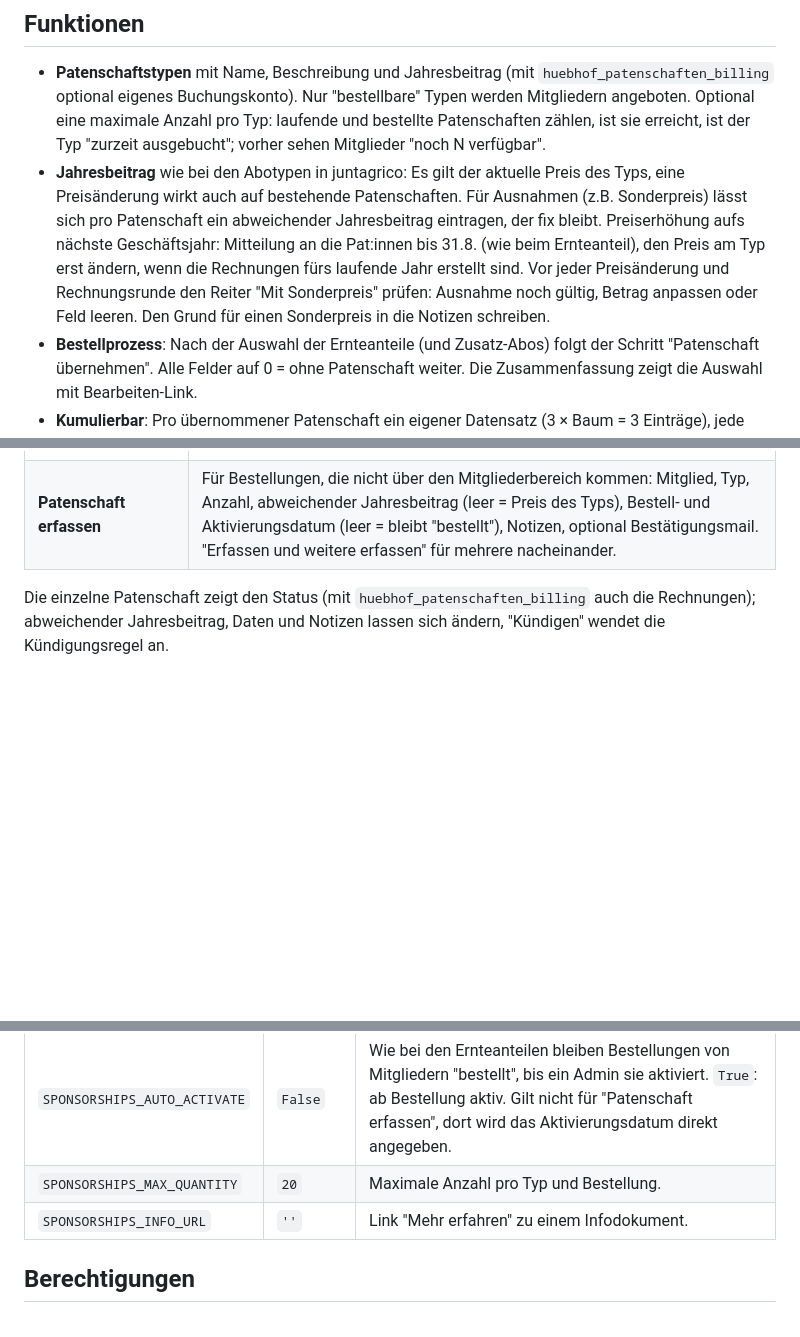
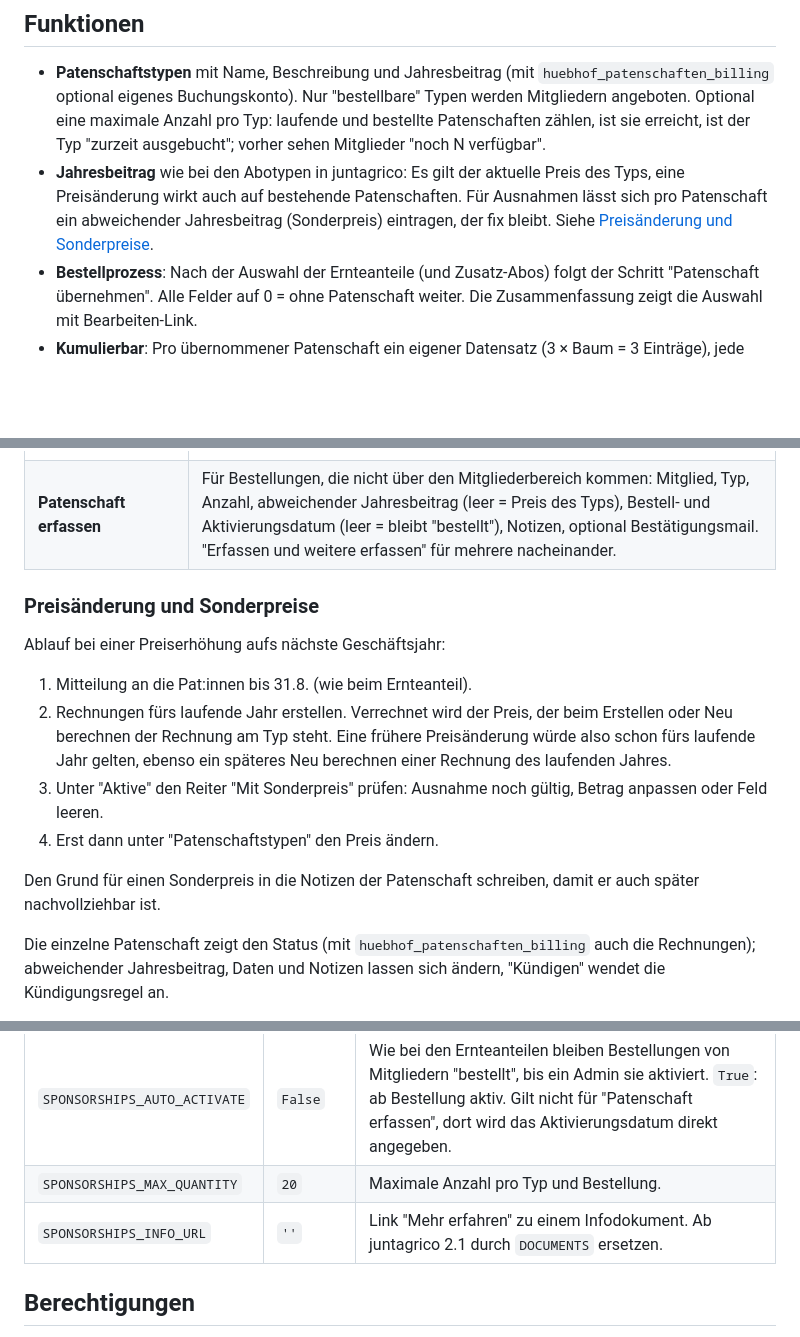
Before and after one commit to Huebhof/Juntagrico, a Markdown page: huebhof_patenschaften/README.md, 3 parts joined by grey strips. Rendered like a GitHub page; blank space fills up the shorter version.

Commit message:
docs(patenschaften): Ablauf bei Preisänderung und Sonderpreisen, Hinweis DOCUMENTS ab 2.1

```diff
--- a/huebhof_patenschaften/README.md
+++ b/huebhof_patenschaften/README.md
@@ -7,7 +7,7 @@ Der Code (Klassen, Felder, Funktionen, Kommentare) ist englisch wie in juntagric
 ## Funktionen
 
 * **Patenschaftstypen** mit Name, Beschreibung und Jahresbeitrag (mit `huebhof_patenschaften_billing` optional eigenes Buchungskonto). Nur "bestellbare" Typen werden Mitgliedern angeboten. Optional eine maximale Anzahl pro Typ: laufende und bestellte Patenschaften zählen, ist sie erreicht, ist der Typ "zurzeit ausgebucht"; vorher sehen Mitglieder "noch N verfügbar".
-* **Jahresbeitrag** wie bei den Abotypen in juntagrico: Es gilt der aktuelle Preis des Typs, eine Preisänderung wirkt auch auf bestehende Patenschaften. Für Ausnahmen (z.B. Sonderpreis) lässt sich pro Patenschaft ein abweichender Jahresbeitrag eintragen, der fix bleibt. Preiserhöhung aufs nächste Geschäftsjahr: Mitteilung an die Pat:innen bis 31.8. (wie beim Ernteanteil), den Preis am Typ erst ändern, wenn die Rechnungen fürs laufende Jahr erstellt sind. Vor jeder Preisänderung und Rechnungsrunde den Reiter "Mit Sonderpreis" prüfen: Ausnahme noch gültig, Betrag anpassen oder Feld leeren. Den Grund für einen Sonderpreis in die Notizen schreiben.
+* **Jahresbeitrag** wie bei den Abotypen in juntagrico: Es gilt der aktuelle Preis des Typs, eine Preisänderung wirkt auch auf bestehende Patenschaften. Für Ausnahmen lässt sich pro Patenschaft ein abweichender Jahresbeitrag (Sonderpreis) eintragen, der fix bleibt. Siehe [Preisänderung und Sonderpreise](#preisänderung-und-sonderpreise).
 * **Bestellprozess**: Nach der Auswahl der Ernteanteile (und Zusatz-Abos) folgt der Schritt "Patenschaft übernehmen". Alle Felder auf 0 = ohne Patenschaft weiter. Die Zusammenfassung zeigt die Auswahl mit Bearbeiten-Link.
 * **Kumulierbar**: Pro übernommener Patenschaft ein eigener Datensatz (3 × Baum = 3 Einträge), jede einzeln kündbar.
 * **Unabhängig vom Ernteanteil**: Patenschaften hängen am Mitglied, nicht am Abo.
@@ -29,6 +29,17 @@ Im Admin-Menü gibt es nach den Ernteanteilen das Aufklappmenü **Patenschaften*
 | **Pendente Änderungen** | Prüfung der Bestellungen: pro Mitglied die bestellten, noch nicht aktivierten Patenschaften (nach Bestelldatum gruppiert), je mit Jahresbeitrag. Bei Typen mit Maximum steht die Gesamtbelegung darunter ("Mutterkuh insgesamt: 1 von max. 2 Plätzen belegt, 1 Bestellung offen", rot bei Überbuchung). "Aktivieren per <Datum>" aktiviert die ausgewählten auf das Änderungsdatum (Standard heute, einstellbar wie bei den Ernteanteilen) und schickt dem Mitglied eine Bestätigung. "Ablehnen" storniert die Bestellung und informiert das Mitglied, optional mit Begründung. Kündigungen erscheinen hier nicht. |
 | **Patenschaftstypen** | Typen anlegen und bearbeiten (Name, Beschreibung, Jahresbeitrag, Bestellbar, maximale Anzahl, Sortierung; mit `huebhof_patenschaften_billing` zusätzlich Rechnungspositionstyp). Löschen nur ohne Patenschaften, sonst "Bestellbar" ausschalten. |
 | **Patenschaft erfassen** | Für Bestellungen, die nicht über den Mitgliederbereich kommen: Mitglied, Typ, Anzahl, abweichender Jahresbeitrag (leer = Preis des Typs), Bestell- und Aktivierungsdatum (leer = bleibt "bestellt"), Notizen, optional Bestätigungsmail. "Erfassen und weitere erfassen" für mehrere nacheinander. |
+
+### Preisänderung und Sonderpreise
+
+Ablauf bei einer Preiserhöhung aufs nächste Geschäftsjahr:
+
+1. Mitteilung an die Pat:innen bis 31.8. (wie beim Ernteanteil).
+2. Rechnungen fürs laufende Jahr erstellen. Verrechnet wird der Preis, der beim Erstellen oder Neu berechnen der Rechnung am Typ steht. Eine frühere Preisänderung würde also schon fürs laufende Jahr gelten, ebenso ein späteres Neu berechnen einer Rechnung des laufenden Jahres.
+3. Unter "Aktive" den Reiter "Mit Sonderpreis" prüfen: Ausnahme noch gültig, Betrag anpassen oder Feld leeren.
+4. Erst dann unter "Patenschaftstypen" den Preis ändern.
+
+Den Grund für einen Sonderpreis in die Notizen der Patenschaft schreiben, damit er auch später nachvollziehbar ist.
 
 Die einzelne Patenschaft zeigt den Status (mit `huebhof_patenschaften_billing` auch die Rechnungen); abweichender Jahresbeitrag, Daten und Notizen lassen sich ändern, "Kündigen" wendet die Kündigungsregel an.
 
@@ -72,7 +83,7 @@ Beide Reihenfolgen sind wichtig, siehe [Eingriffe in juntagrico und juntagrico_b
 |---|---|---|
 | `SPONSORSHIPS_AUTO_ACTIVATE` | `False` | Wie bei den Ernteanteilen bleiben Bestellungen von Mitgliedern "bestellt", bis ein Admin sie aktiviert. `True`: ab Bestellung aktiv. Gilt nicht für "Patenschaft erfassen", dort wird das Aktivierungsdatum direkt angegeben. |
 | `SPONSORSHIPS_MAX_QUANTITY` | `20` | Maximale Anzahl pro Typ und Bestellung. |
-| `SPONSORSHIPS_INFO_URL` | `''` | Link "Mehr erfahren" zu einem Infodokument. |
+| `SPONSORSHIPS_INFO_URL` | `''` | Link "Mehr erfahren" zu einem Infodokument. Ab juntagrico 2.1 durch `DOCUMENTS` ersetzen. |
 
 ## Berechtigungen
 
```
Also changed, not shown: other parts of huebhof_patenschaften/README.md (+1 -1 lines).
